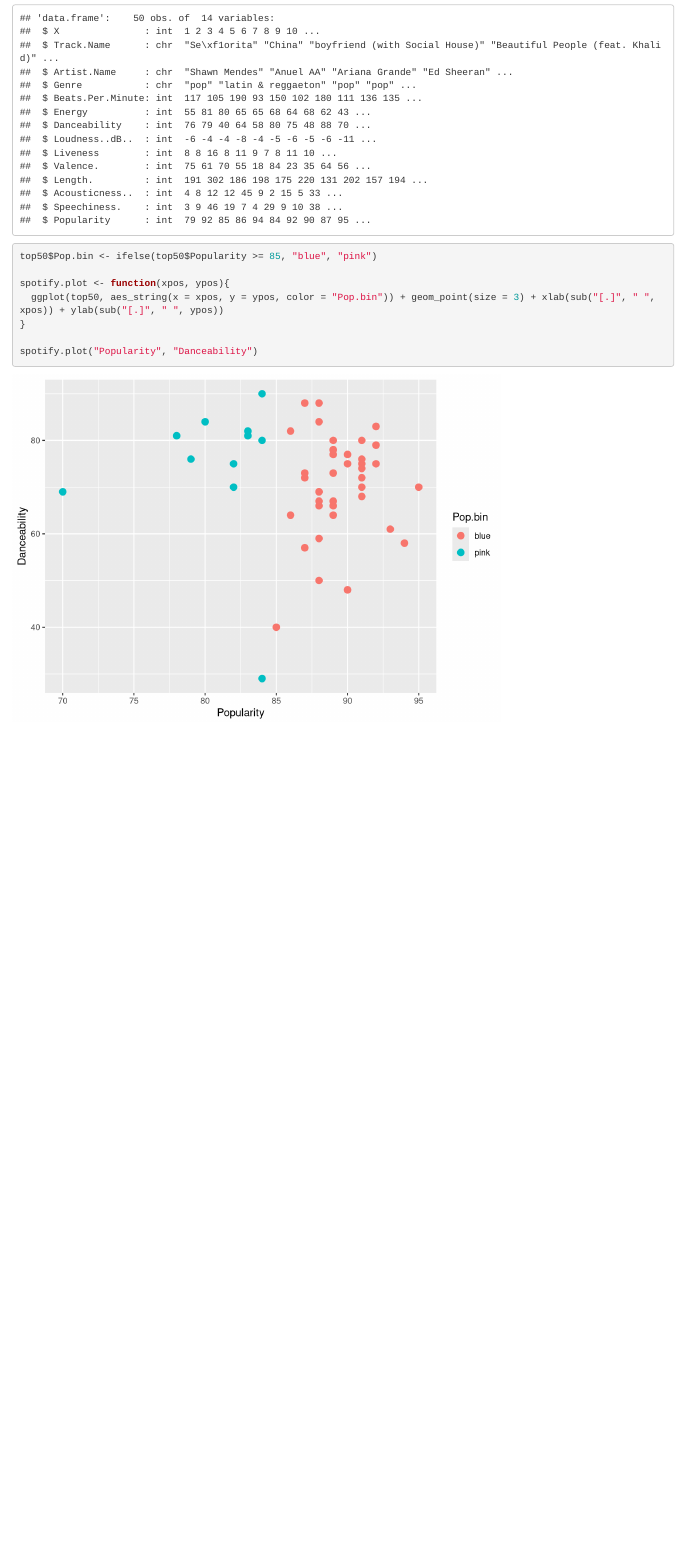
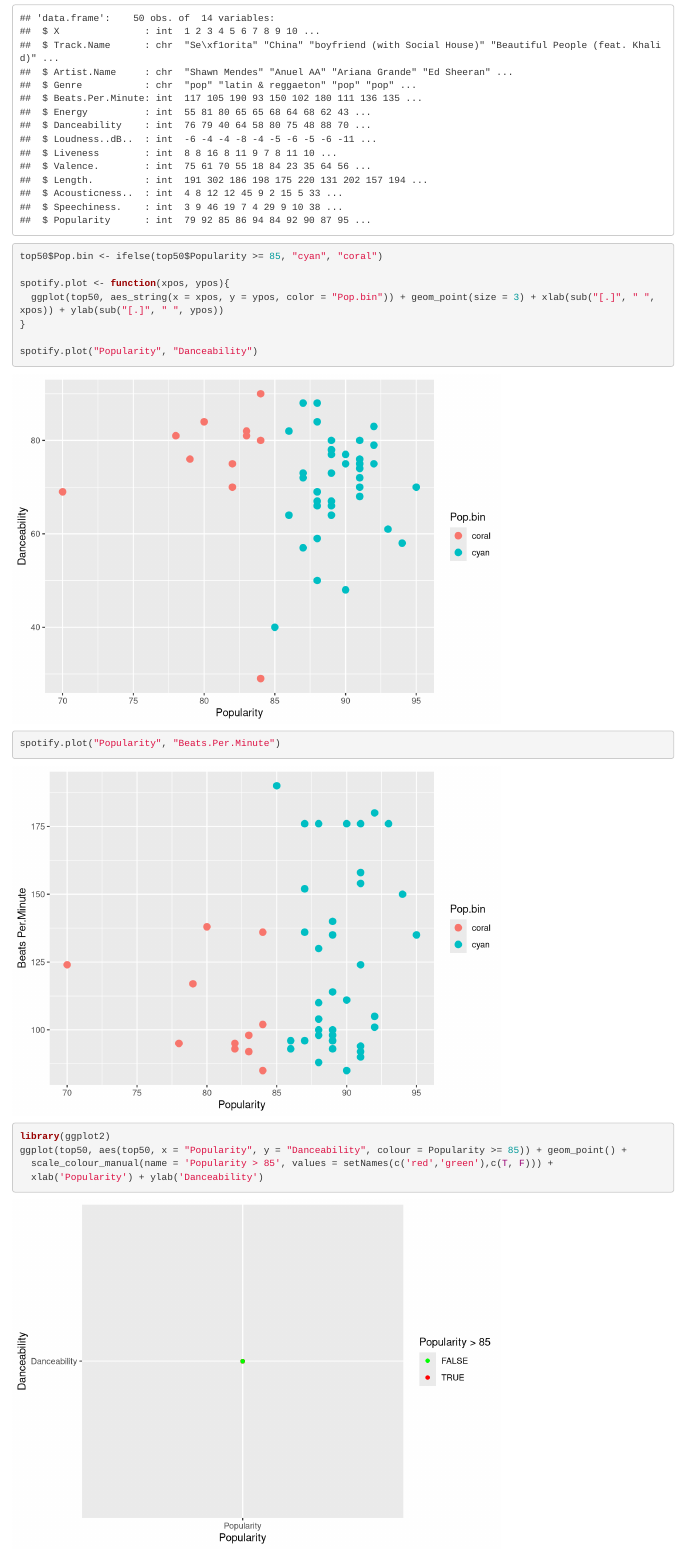
Before and after one commit to gabrielladauber/Project2, an R Markdown document (Project 2 Practice.Rmd): the page in a window 1100 px wide, from 4990 px down. Rendered offline with R 4.5, knitr and Pandoc, with nearby package versions; some code elsewhere in the file could not run offline.

Commit message:
still trying to figure things out

````diff
--- a/Project 2 Practice.Rmd
+++ b/Project 2 Practice.Rmd
@@ -132,11 +132,20 @@ library(ggplot2)
 top50 <- read.csv("top50cleanspotify.csv", encoding = "Windows-1252")
 str(top50)
 
-top50$Pop.bin <- ifelse(top50$Popularity >= 85, "blue", "pink")
+top50$Pop.bin <- ifelse(top50$Popularity >= 85, "cyan", "coral")
 
 spotify.plot <- function(xpos, ypos){
   ggplot(top50, aes_string(x = xpos, y = ypos, color = "Pop.bin")) + geom_point(size = 3) + xlab(sub("[.]", " ", xpos)) + ylab(sub("[.]", " ", ypos))
 }
 
 spotify.plot("Popularity", "Danceability")
+spotify.plot("Popularity", "Beats.Per.Minute")
 ```
+
+
+```{r}
+library(ggplot2)
+ggplot(top50, aes(top50, x = "Popularity", y = "Danceability", colour = Popularity >= 85)) + geom_point() +
+  scale_colour_manual(name = 'Popularity > 85', values = setNames(c('red','green'),c(T, F))) +
+  xlab('Popularity') + ylab('Danceability')
+```
````
